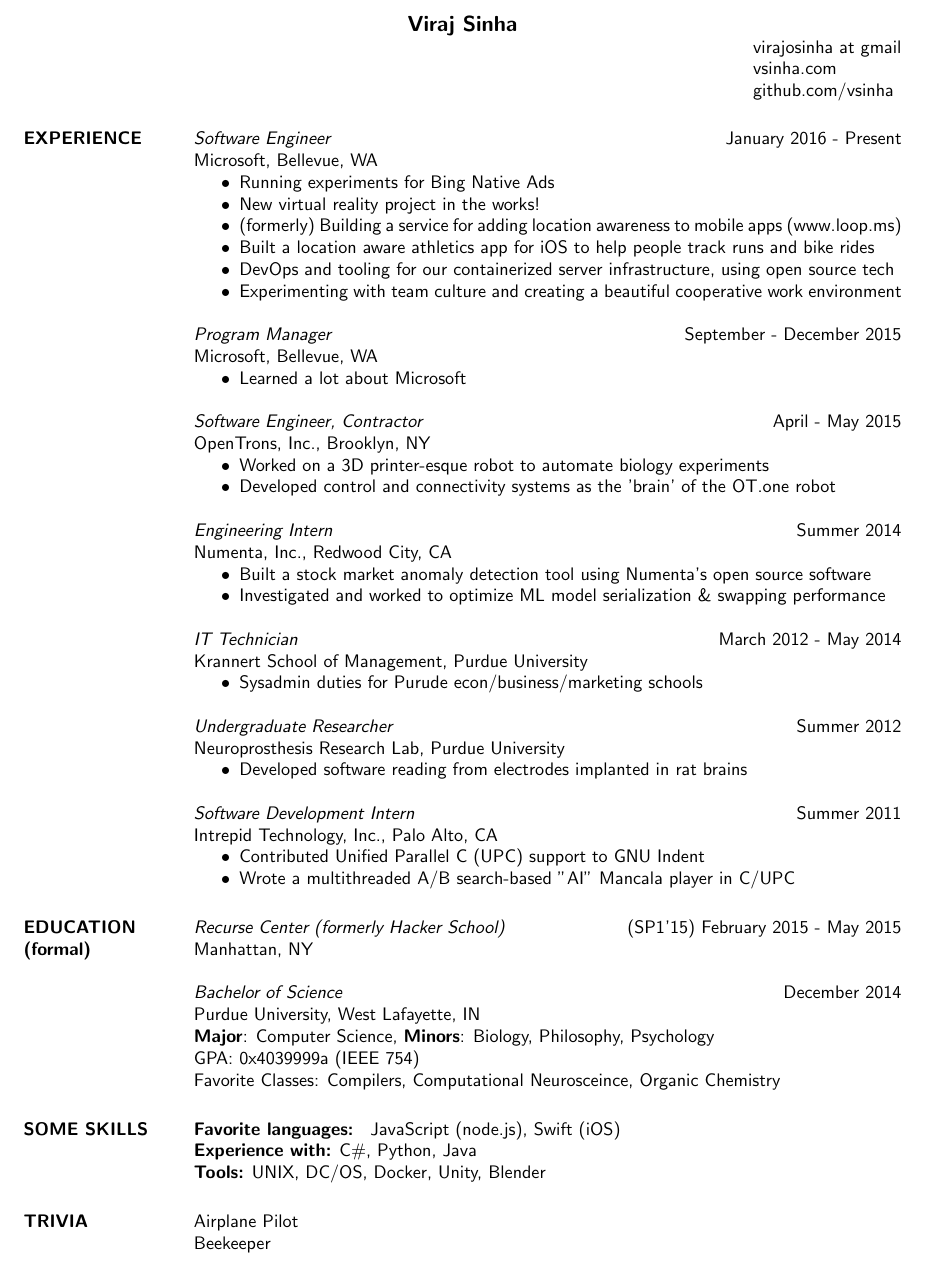
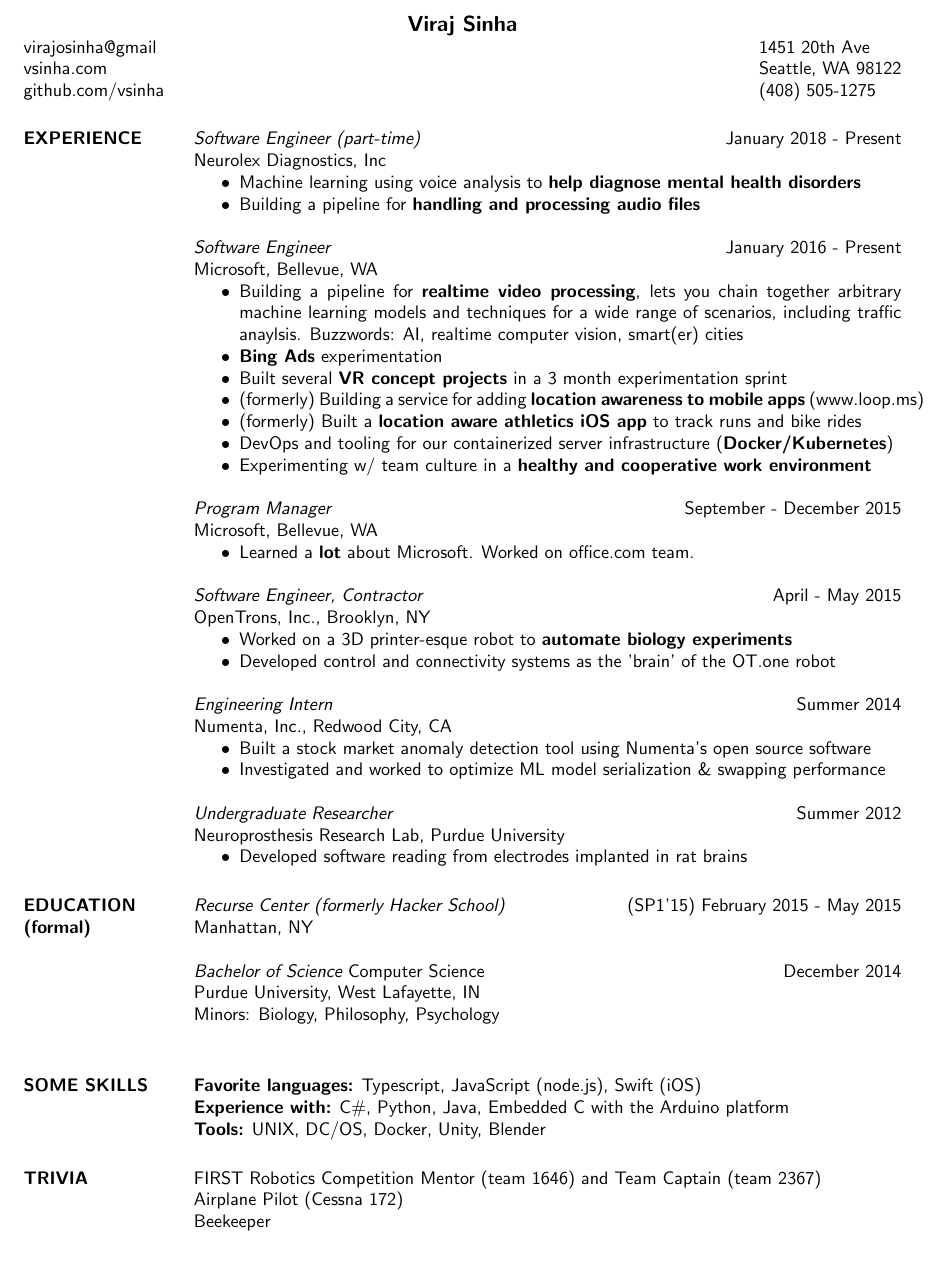
Before and after one commit to vsinha/vsinha.github.io, a LaTeX CV (viraj_sinha_resume.tex): part of the page, cut so that both start at the same text. Compiled offline with pdfLaTeX.

Commit message:
updated resume

```diff
--- a/viraj_sinha_resume.tex
+++ b/viraj_sinha_resume.tex
@@ -15,13 +15,9 @@
 
 \name{Viraj Sinha}
 
-\address{
- \\
-}
-
 
 \address{
-virajosinha at gmail\\
+virajosinha@gmail\\
 vsinha.com \\
 github.com/vsinha
 }
@@ -34,7 +30,7 @@
 %github.com/vsinha
 
 %}
-%\address{1451 20th Ave\\ Seattle, WA 98122\\(408) 505-1275}
+\address{1451 20th Ave\\ Seattle, WA 98122\\(408) 505-1275}
 
 
 \begin{resume}
@@ -47,27 +43,35 @@
 
 
 \section{EXPERIENCE}
+	{\sl Software Engineer (part-time)} \hfill January 2018 - Present\\
+		Neurolex Diagnostics, Inc
+		\begin{itemize} \itemsep -2pt
+		\item Machine learning using voice analysis to  \textbf{help diagnose mental health disorders}
+		\item Building a pipeline for  \textbf{handling and processing audio files}
+		\end{itemize}
+
 	{\sl Software Engineer} \hfill January 2016 - Present\\
 		Microsoft, Bellevue, WA
 		\begin{itemize} \itemsep -2pt
-		\item Running experiments for Bing Native Ads
-		\item New virtual reality project in the works!
-		\item (formerly) Building a service for adding location awareness to mobile apps (www.loop.ms)
-		\item Built a location aware athletics app for iOS to help people track runs and bike rides
-		\item DevOps and tooling for our containerized server infrastructure, using open source tech
-		\item Experimenting with team culture and creating a beautiful cooperative work environment
+		\item Building a pipeline for \textbf{realtime video processing}, lets you chain together arbitrary machine learning models and techniques for a wide range of scenarios, including traffic anaylsis. Buzzwords: AI, realtime computer vision, smart(er) cities
+		\item \textbf{Bing Ads} experimentation
+		\item Built several \textbf{VR concept projects} in a 3 month experimentation sprint
+		\item (formerly) Building a service for adding \textbf{location awareness to mobile apps} (www.loop.ms)
+		\item (formerly) Built a \textbf{location aware athletics iOS app} to track runs and bike rides
+		\item DevOps and tooling for our containerized server infrastructure (\textbf{Docker/Kubernetes})
+		\item Experimenting w/ team culture in a \textbf{healthy and cooperative work environment}
 		\end{itemize}
 
 	{\sl Program Manager} \hfill September - December 2015\\
 		Microsoft, Bellevue, WA
 		\begin{itemize} \itemsep -2pt
-		\item Learned a lot about Microsoft
+		\item Learned a  \textbf{lot} about Microsoft. Worked on office.com team.
 		\end{itemize}
 
 	{\sl Software Engineer, Contractor} \hfill April - May 2015\\
 		OpenTrons, Inc., Brooklyn, NY
 		\begin{itemize} \itemsep -2pt
-		\item Worked on a 3D printer-esque robot to automate biology experiments
+		\item Worked on a 3D printer-esque robot to  \textbf{automate biology experiments}
 		\item Developed control and connectivity systems as the 'brain' of the OT.one robot
 		\end{itemize}
 
@@ -86,12 +90,12 @@
 		\item Investigated and worked to optimize ML model serialization \& swapping performance
 		\end{itemize}
 
-	{\sl IT Technician} \hfill March 2012 - May 2014 \\
-         	Krannert School of Management, Purdue University
-		\begin{itemize} \itemsep -2pt
-	        \item Sysadmin duties for Purude econ/business/marketing schools
+%	{\sl IT Technician} \hfill March 2012 - May 2014 \\
+%        	Krannert School of Management, Purdue University
+%		\begin{itemize} \itemsep -2pt
+%	        \item Sysadmin duties for Purude econ/business/marketing schools
 %           \item Provided patient on-site technical support for nontechnical faculty, staff, and students
-		\end{itemize}
+%		\end{itemize}
 
 	{\sl Undergraduate Researcher} \hfill Summer 2012\\
           Neuroprosthesis Research Lab, Purdue University
@@ -100,45 +104,46 @@
 %	    	\item Worked with graduate students on neural implant electrode coatings research
 	    	\end{itemize}
 
-	{\sl Software Development Intern} \hfill Summer 2011\\
-          Intrepid Technology, Inc., Palo Alto, CA
-          \begin{itemize}  \itemsep -2pt
-		\item Contributed Unified Parallel C (UPC) support to GNU Indent
-		\item Wrote a multithreaded A/B search-based "AI" Mancala player in C/UPC
-		\end{itemize}
+%	{\sl Software Development Intern} \hfill Summer 2011\\
+%          Intrepid Technology, Inc., Palo Alto, CA
+%          \begin{itemize}  \itemsep -2pt
+%		\item Contributed Unified Parallel C (UPC) support to GNU Indent
+%		\item Wrote a multithreaded A/B search-based "AI" Mancala player in C/UPC
+%		\end{itemize}
 
 
 \section{EDUCATION (formal)}
 	{\sl Recurse Center (formerly Hacker School)} \hfill (SP1'15) February 2015 - May 2015\\
 		Manhattan, NY
 
-	{\sl Bachelor of Science }\hfill  December 2014\\
+	{\sl Bachelor of Science} Computer Science\hfill  December 2014\\
 		Purdue University, West Lafayette, IN\\
 %		Major: Computer Science\\
 %		Minors: Biology, Philosophy, Psychology \\
-		\textbf{Major}: Computer Science, \textbf{Minors}: Biology, Philosophy, Psychology \\
-		GPA: 0x4039999a (IEEE 754) \\
+%		\textbf{Major}: Computer Science, \textbf{Minors}: Biology, Philosophy, Psychology \\
+		Minors: Biology, Philosophy, Psychology \\
+%		GPA: 0x4039999a (IEEE 754) \\
 %		GPA: $ ((\lambda x . \lambda y . \lambda z . \, z \, x \, y) (\lambda f . \lambda x . f(f(x)) (\lambda f . \lambda x . f(f(f(f(f(f(f(f(f(x))))))))))))  $
-		Favorite Classes: Compilers, Computational Neurosceince, Organic Chemistry
-
+%		Favorite Classes: Compilers, Computational Neurosceince, Organic Chemistry
+%
 
 \section{SOME SKILLS}
-	{\bf Favorite languages: } JavaScript (node.js), Swift (iOS)\\
- 	{\bf Experience with:}  C\#, Python, Java \\
+	{\bf Favorite languages:} Typescript, JavaScript (node.js), Swift (iOS)\\
+ 	{\bf Experience with:}  C\#, Python, Java, Embedded C with the Arduino platform \\
 	{\bf Tools:} UNIX, DC/OS, Docker, Unity, Blender
 
 
 \section{TRIVIA}
 %	Executive Teammate on BoilerMake, Purdue's hackathon (400 students, \$250,000 in funding)\\
 %	Won "Most Viable Startup" and "Most Technically Impressive" awards at MHacks III\\
-%	FIRST Robotics Competition Mentor (team 1646) and Team Captain (team 2367)\\
+	FIRST Robotics Competition Mentor (team 1646) and Team Captain (team 2367)\\
 %	Purdue FIRST Robotics Mentor for Jefferson High School Team 1646\\
 %	FIRST Robotics Team Captain for Saint Francis High School Team 2367\\
 %	Co-Founder and Vice President of Student Think Tank for India (STTI) \\
 %	Semi-professional event and hobby photographer\\
 %	Center For Applied Rationality (CFAR) alumnus\\
 %	Amateur Radio (HAM) Technician\\
-	Airplane Pilot\\
+	Airplane Pilot (Cessna 172)\\
 %	Quadcopter Engineer (hobbyist)\\
 	Beekeeper\\
 %	Learning enthusiast\\
```
Also changed, not shown: viraj_sinha_resume.pdf.
